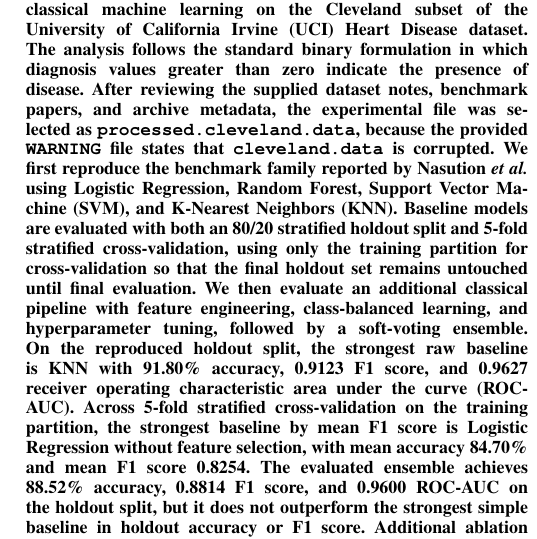
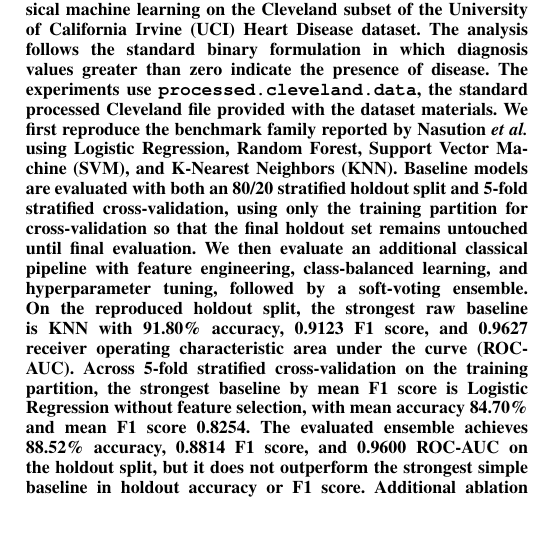
Before and after one commit to Praveenasarma-Baskarakurukkal/heart-disease-classical-ml, a LaTeX paper (paper/paper.tex): part of one column of page 1 of 8, cut so that both start at the same text. Compiled offline with pdfLaTeX.

Commit message:
Paper updated

```diff
--- a/paper/paper.tex
+++ b/paper/paper.tex
@@ -25,7 +25,7 @@ praveenasarma2001@gmail.com
 \maketitle
 
 \begin{abstract}
-This paper studies heart disease prediction with classical machine learning on the Cleveland subset of the University of California Irvine (UCI) Heart Disease dataset. The analysis follows the standard binary formulation in which diagnosis values greater than zero indicate the presence of disease. After reviewing the supplied dataset notes, benchmark papers, and archive metadata, the experimental file was selected as \texttt{processed.cleveland.data}, because the provided \texttt{WARNING} file states that \texttt{cleveland.data} is corrupted. We first reproduce the benchmark family reported by Nasution \textit{et al.} using Logistic Regression, Random Forest, Support Vector Machine (SVM), and K-Nearest Neighbors (KNN). Baseline models are evaluated with both an 80/20 stratified holdout split and 5-fold stratified cross-validation, using only the training partition for cross-validation so that the final holdout set remains untouched until final evaluation. We then evaluate an additional classical pipeline with feature engineering, class-balanced learning, and hyperparameter tuning, followed by a soft-voting ensemble. On the reproduced holdout split, the strongest raw baseline is KNN with 91.80\% accuracy, 0.9123 F1 score, and 0.9627 receiver operating characteristic area under the curve (ROC-AUC). Across 5-fold stratified cross-validation on the training partition, the strongest baseline by mean F1 score is Logistic Regression without feature selection, with mean accuracy 84.70\% and mean F1 score 0.8254. The evaluated ensemble achieves 88.52\% accuracy, 0.8814 F1 score, and 0.9600 ROC-AUC on the holdout split, but it does not outperform the strongest simple baseline in holdout accuracy or F1 score. Additional ablation analysis shows that class weighting contributes more than feature engineering to cross-validated F1 score in the tuned Logistic Regression family. The paper emphasizes transparent reporting, explicit assumptions, and careful interpretation for small medical datasets.
+This paper studies heart disease prediction with classical machine learning on the Cleveland subset of the University of California Irvine (UCI) Heart Disease dataset. The analysis follows the standard binary formulation in which diagnosis values greater than zero indicate the presence of disease. The experiments use \texttt{processed.cleveland.data}, the standard processed Cleveland file provided with the dataset materials. We first reproduce the benchmark family reported by Nasution \textit{et al.} using Logistic Regression, Random Forest, Support Vector Machine (SVM), and K-Nearest Neighbors (KNN). Baseline models are evaluated with both an 80/20 stratified holdout split and 5-fold stratified cross-validation, using only the training partition for cross-validation so that the final holdout set remains untouched until final evaluation. We then evaluate an additional classical pipeline with feature engineering, class-balanced learning, and hyperparameter tuning, followed by a soft-voting ensemble. On the reproduced holdout split, the strongest raw baseline is KNN with 91.80\% accuracy, 0.9123 F1 score, and 0.9627 receiver operating characteristic area under the curve (ROC-AUC). Across 5-fold stratified cross-validation on the training partition, the strongest baseline by mean F1 score is Logistic Regression without feature selection, with mean accuracy 84.70\% and mean F1 score 0.8254. The evaluated ensemble achieves 88.52\% accuracy, 0.8814 F1 score, and 0.9600 ROC-AUC on the holdout split, but it does not outperform the strongest simple baseline in holdout accuracy or F1 score. Additional ablation analysis shows that class weighting contributes more than feature engineering to cross-validated F1 score in the tuned Logistic Regression family. The paper emphasizes transparent reporting, explicit assumptions, and careful interpretation for small medical datasets.
 \end{abstract}
 
 \begin{IEEEkeywords}
```
